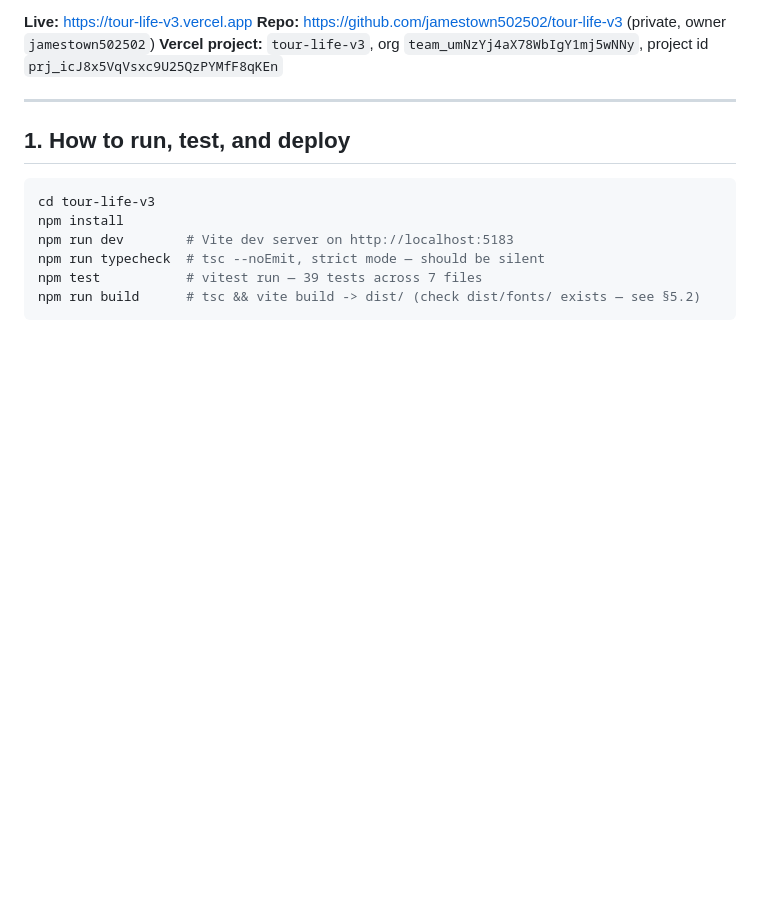
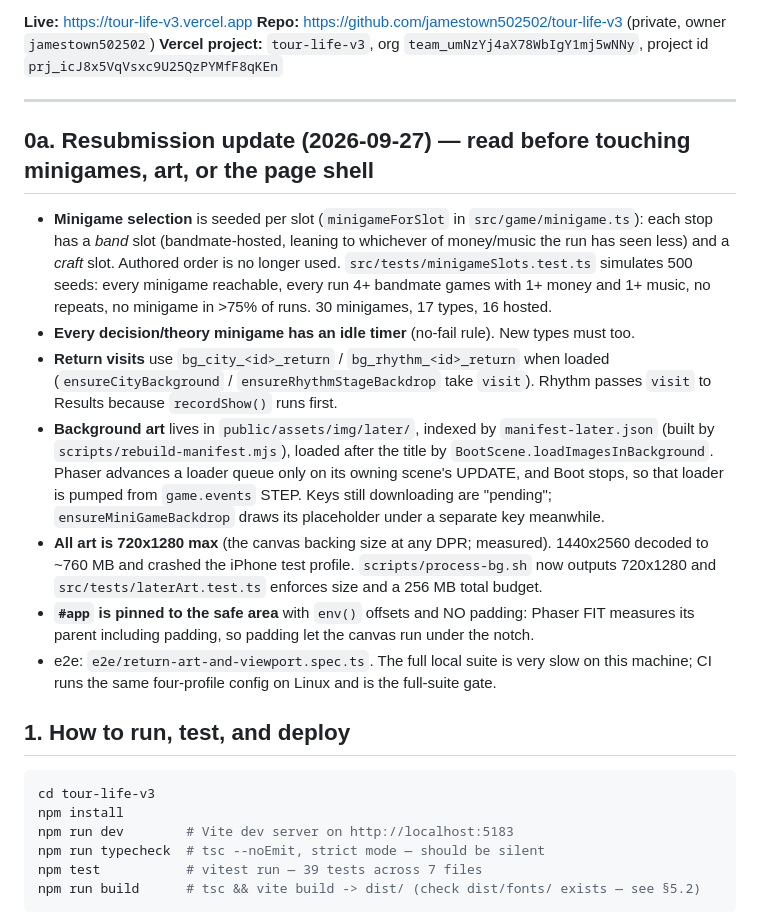
Before and after one commit to jamestown502502/tour-life-v3, a Markdown page: HANDOFF.md, the part around the change. Rendered like a GitHub page; blank space fills up the shorter version.

Commit message:
Record the resubmission update in the handoff
Co-Authored-By: Claude Opus 5.5 <noreply@anthropic.com>

```diff
--- a/HANDOFF.md
+++ b/HANDOFF.md
@@ -74,6 +74,30 @@ touch the art system, keep this split — don't "finish the job" by asset-ifying
 `prj_icJ8x5VqVsxc9U25QzPYMfF8qKEn`
 
 ---
+
+## 0a. Resubmission update (2026-09-27) — read before touching minigames, art, or the page shell
+
+- **Minigame selection** is seeded per slot (`minigameForSlot` in `src/game/minigame.ts`): each
+  stop has a *band* slot (bandmate-hosted, leaning to whichever of money/music the run has seen
+  less) and a *craft* slot. Authored order is no longer used. `src/tests/minigameSlots.test.ts`
+  simulates 500 seeds: every minigame reachable, every run 4+ bandmate games with 1+ money and
+  1+ music, no repeats, no minigame in >75% of runs. 30 minigames, 17 types, 16 hosted.
+- **Every decision/theory minigame has an idle timer** (no-fail rule). New types must too.
+- **Return visits** use `bg_city_<id>_return` / `bg_rhythm_<id>_return` when loaded
+  (`ensureCityBackground` / `ensureRhythmStageBackdrop` take `visit`). Rhythm passes `visit` to
+  Results because `recordShow()` runs first.
+- **Background art** lives in `public/assets/img/later/`, indexed by `manifest-later.json`
+  (built by `scripts/rebuild-manifest.mjs`), loaded after the title by
+  `BootScene.loadImagesInBackground`. Phaser advances a loader queue only on its owning scene's
+  UPDATE, and Boot stops, so that loader is pumped from `game.events` STEP. Keys still downloading
+  are "pending"; `ensureMiniGameBackdrop` draws its placeholder under a separate key meanwhile.
+- **All art is 720x1280 max** (the canvas backing size at any DPR; measured). 1440x2560 decoded
+  to ~760 MB and crashed the iPhone test profile. `scripts/process-bg.sh` now outputs 720x1280 and
+  `src/tests/laterArt.test.ts` enforces size and a 256 MB total budget.
+- **`#app` is pinned to the safe area** with `env()` offsets and NO padding: Phaser FIT measures
+  its parent including padding, so padding let the canvas run under the notch.
+- e2e: `e2e/return-art-and-viewport.spec.ts`. The full local suite is very slow on this machine;
+  CI runs the same four-profile config on Linux and is the full-suite gate.
 
 ## 1. How to run, test, and deploy
 
```
